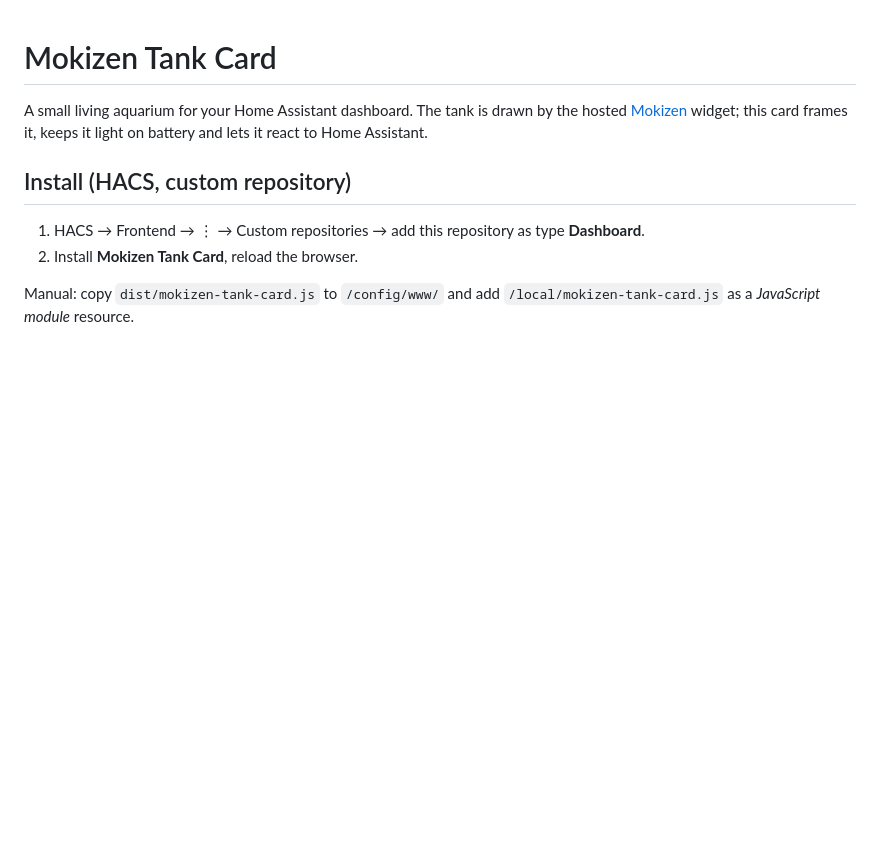
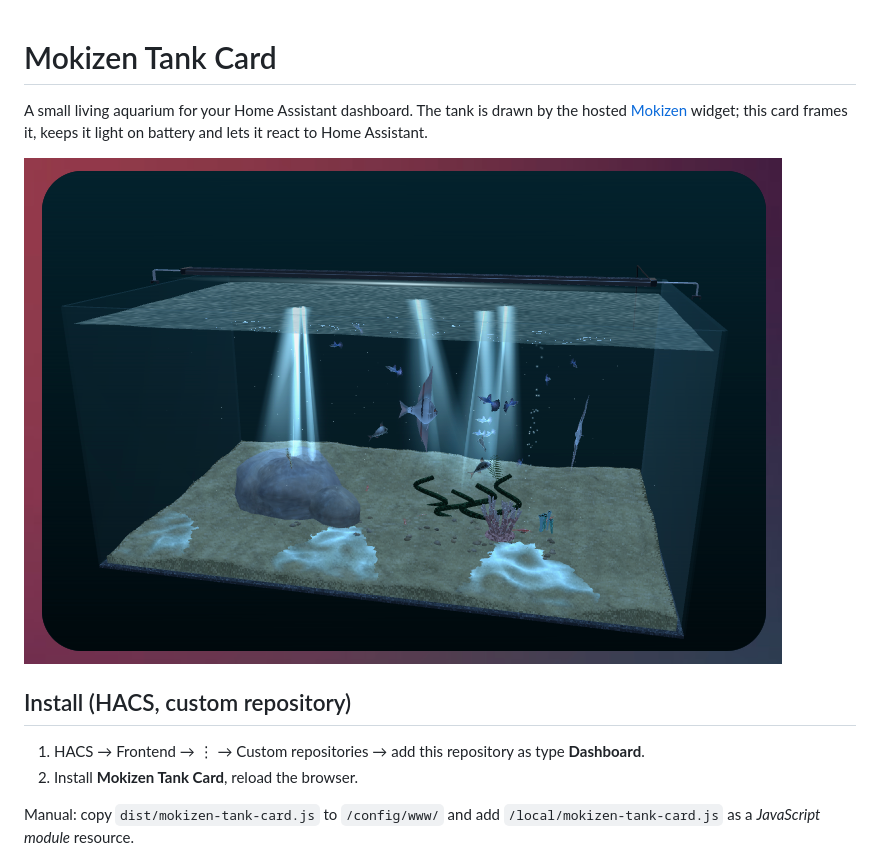
Before and after one commit to Kaifuz-Studio/mokizen-tank-card, a Markdown page: README.md, the part around the change. Rendered like a GitHub page; pictures changed too: docs/tank.png (added); blank space fills up the shorter version.

Commit message:
readme: add a picture of the reef-01 tank
Co-Authored-By: Claude Sonnet 5.5 <noreply@anthropic.com>
Claude-Session: https://claude.ai/code/session_01AgqYUMz2KhxQBzy4krGQQ3

```diff
--- a/README.md
+++ b/README.md
@@ -2,6 +2,8 @@
 
 A small living aquarium for your Home Assistant dashboard. The tank is drawn by the hosted
 [Mokizen](https://mokizen.com) widget; this card frames it, keeps it light on battery and lets it react to Home Assistant.
+
+![The reef-01 tank, drawn by the Mokizen widget](docs/tank.png)
 
 ## Install (HACS, custom repository)
 
```
